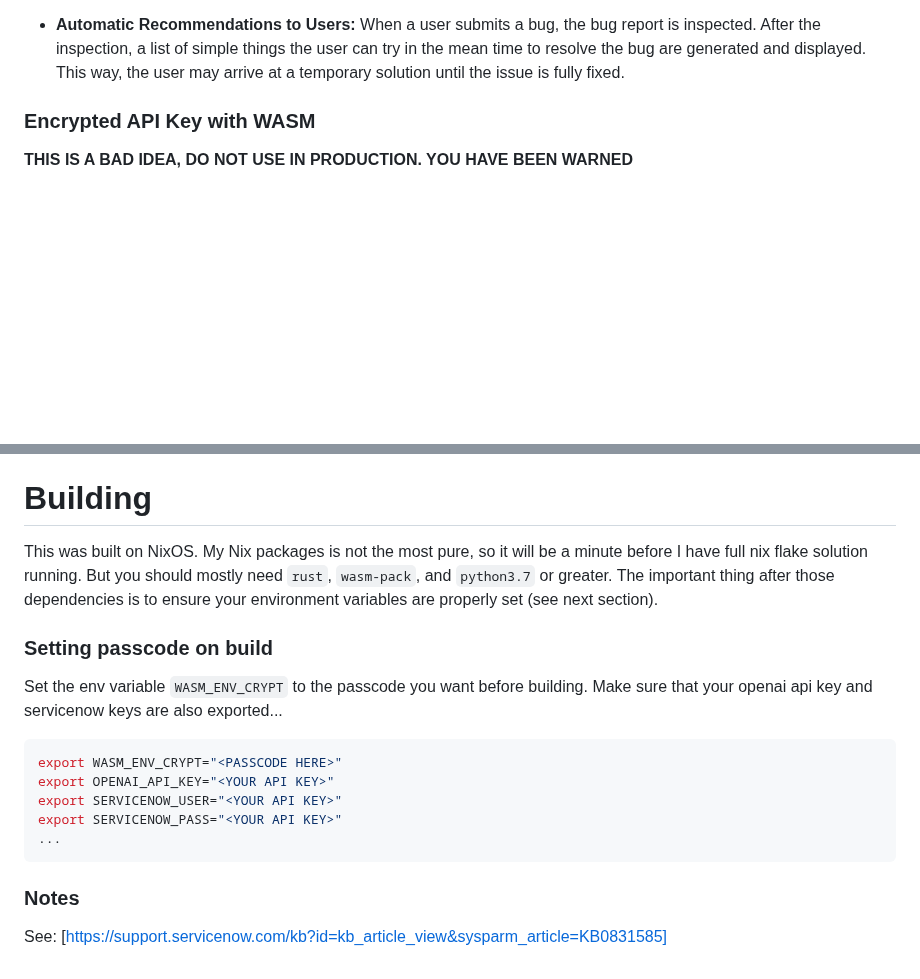
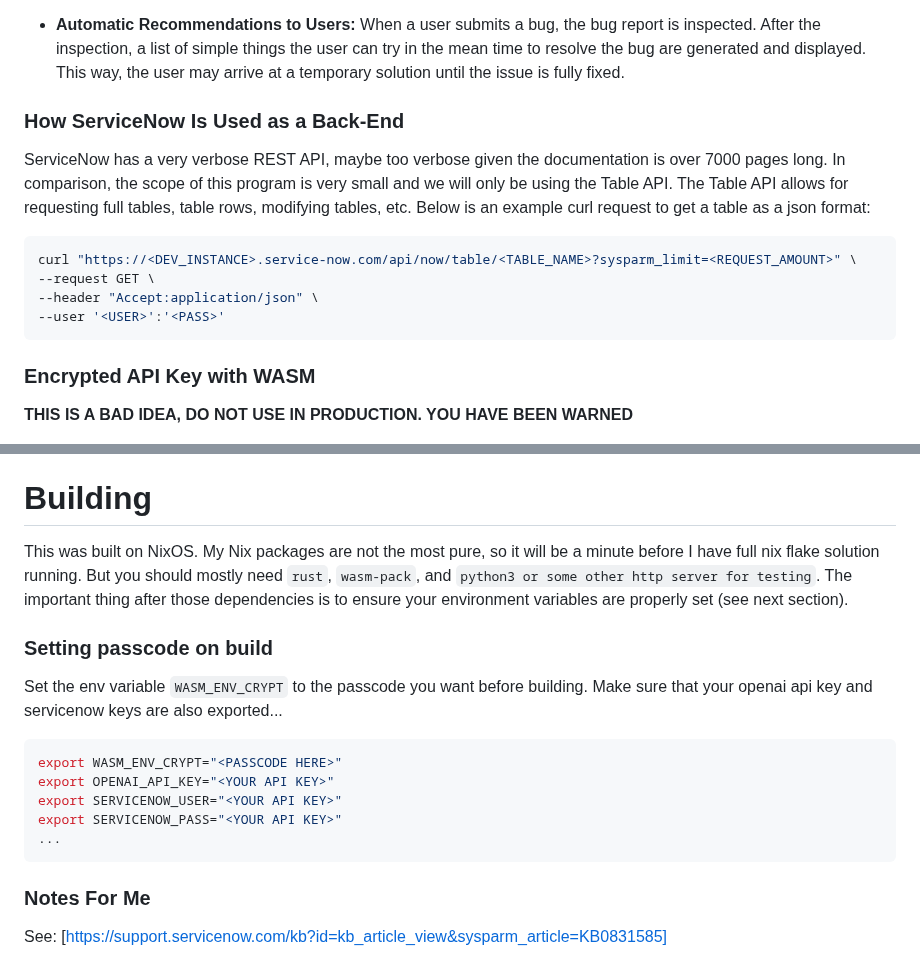
Before and after one commit to JustBobinAround/servicenow_bug_tracker, a Markdown page: README.md, 2 parts joined by grey strips. Drawn GitHub-style; blank space fills up the shorter version.

Commit message:
started docs on REST API

````diff
--- a/README.md
+++ b/README.md
@@ -38,6 +38,19 @@ is inspected. After the inspection, a list of simple things the user can try in
 the mean time to resolve the bug are generated and displayed. This way, the
 user may arrive at a temporary solution until the issue is fully fixed.
 
+### How ServiceNow Is Used as a Back-End
+ServiceNow has a very verbose REST API, maybe too verbose given the
+documentation is over 7000 pages long. In comparison, the scope of this program
+is very small and we will only be using the Table API. The Table API allows for
+requesting full tables, table rows, modifying tables, etc. Below is an
+example curl request to get a table as a json format:
+
+```bash
+curl "https://<DEV_INSTANCE>.service-now.com/api/now/table/<TABLE_NAME>?sysparm_limit=<REQUEST_AMOUNT>" \
+--request GET \
+--header "Accept:application/json" \
+--user '<USER>':'<PASS>'
+```
 
 ### Encrypted API Key with WASM
 **THIS IS A BAD IDEA, DO NOT USE IN PRODUCTION. YOU HAVE BEEN WARNED**
@@ -64,10 +77,11 @@ record the packets being sent and find out the tokens that way. Once again,
 cool idea, don't use in production.
 
 # Building
-This was built on NixOS. My Nix packages is not the most pure, so it will be a minute
-before I have full nix flake solution running. But you should mostly need
-`rust`, `wasm-pack`, and `python3.7` or greater. The important thing after those
-dependencies is to ensure your environment variables are properly set (see next section).
+This was built on NixOS. My Nix packages are not the most pure, so it will be a
+minute before I have full nix flake solution running. But you should mostly
+need `rust`, `wasm-pack`, and `python3 or some other http server for testing`.
+The important thing after those dependencies is to ensure your environment
+variables are properly set (see next section).
 
 ### Setting passcode on build
 Set the env variable `WASM_ENV_CRYPT` to the passcode you want before building.
@@ -81,5 +95,5 @@ export SERVICENOW_PASS="<YOUR API KEY>"
 ...
 ```
 
-### Notes
+### Notes For Me
 See: [https://support.servicenow.com/kb?id=kb_article_view&sysparm_article=KB0831585]
````
